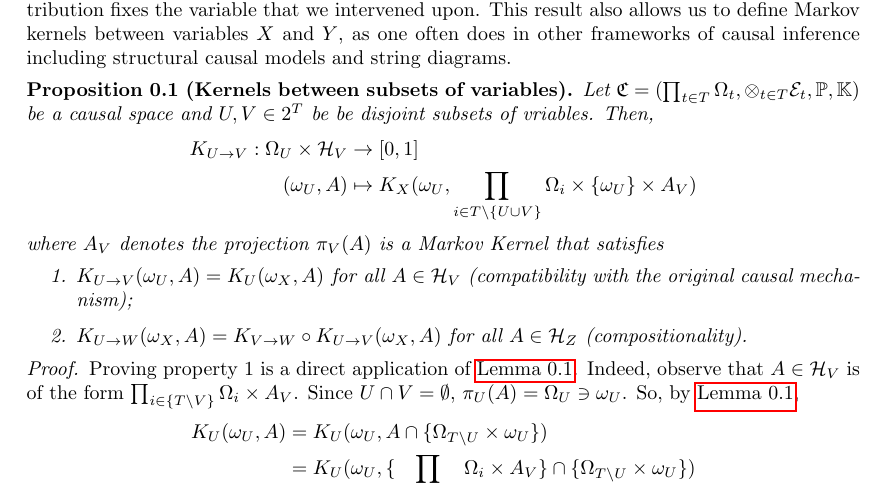
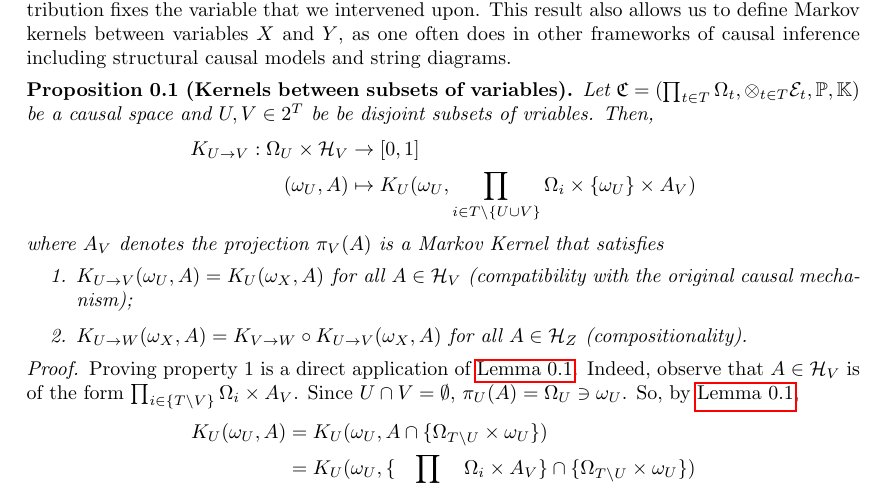
Before and after one commit to siddharthsetlur/causal-space-functors, a LaTeX document (sections/causal-spaces.tex): part of page 3 of 4, cut so that both start at the same text. Compiled offline with pdfLaTeX.

Commit message:
Updates from Overleaf

```diff
--- a/sections/causal-spaces.tex
+++ b/sections/causal-spaces.tex
@@ -114,7 +114,7 @@
     Let ${\mathfrak{C} = (\prod_{t\in T}\Omega_t, \otimes_{t\in T}\mathcal{E}_t, \mathbb{P}, \mathbb{K})}$ be a causal space and ${U, V\in 2^T}$ be be disjoint subsets of vriables. Then,
     \begin{align*}
         K_{U\to V}: \Omega_U\times \mathcal{H}_V &\to [0,1]\\
-                (\omega_U, A)&\mapsto K_X(\omega_U, \prod_{i\in T\setminus \{U\cup V\}}\Omega_i\times \{\omega_U\}\times A_V)
+                (\omega_U, A)&\mapsto K_U(\omega_U, \prod_{i\in T\setminus \{U\cup V\}}\Omega_i\times \{\omega_U\}\times A_V)
     \end{align*}
     where ${A_V}$ denotes the projection ${\pi_V(A)}$ is a Markov Kernel that satisfies
     \begin{enumerate}
```
